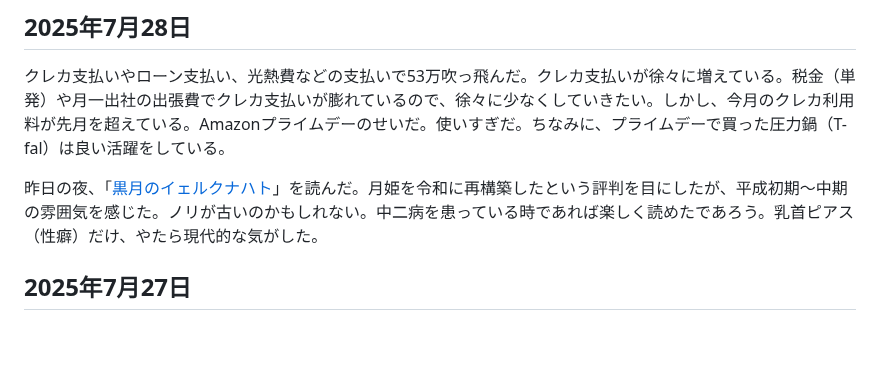
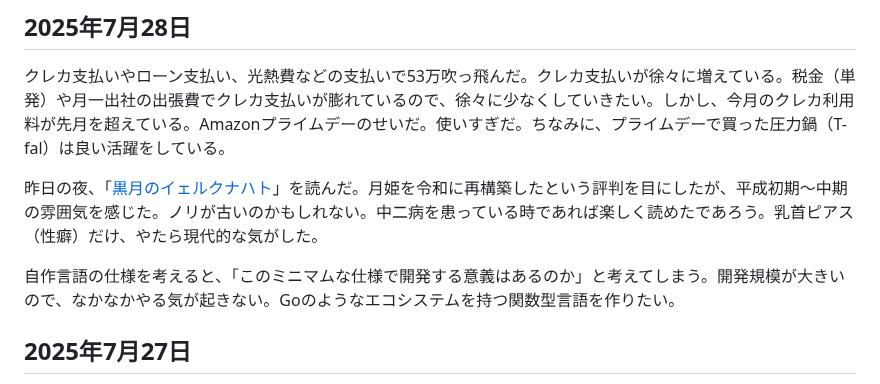
Before and after one commit to nao1215/my-life, a Markdown page: public/index.md, the part around the change. Rendered like a GitHub page; blank space fills up the shorter version.

Commit message:
index.md の更新

```diff
--- a/public/index.md
+++ b/public/index.md
@@ -4,6 +4,8 @@
 クレカ支払いやローン支払い、光熱費などの支払いで53万吹っ飛んだ。クレカ支払いが徐々に増えている。税金（単発）や月一出社の出張費でクレカ支払いが膨れているので、徐々に少なくしていきたい。しかし、今月のクレカ利用料が先月を超えている。Amazonプライムデーのせいだ。使いすぎだ。ちなみに、プライムデーで買った圧力鍋（T-fal）は良い活躍をしている。
 
 昨日の夜、「[黒月のイェルクナハト](https://www.amazon.co.jp/%E9%BB%92%E6%9C%88%E3%81%AE%E3%82%A4%E3%82%A7%E3%83%AB%E3%82%AF%E3%83%8A%E3%83%8F%E3%83%88-1-KC%E3%83%87%E3%83%A9%E3%83%83%E3%82%AF%E3%82%B9-%E3%82%B9%E3%82%BA%E3%83%A2%E3%83%88-%E3%82%B3%E3%82%A6/dp/4065400759)」を読んだ。月姫を令和に再構築したという評判を目にしたが、平成初期～中期の雰囲気を感じた。ノリが古いのかもしれない。中二病を患っている時であれば楽しく読めたであろう。乳首ピアス（性癖）だけ、やたら現代的な気がした。
+
+自作言語の仕様を考えると、「このミニマムな仕様で開発する意義はあるのか」と考えてしまう。開発規模が大きいので、なかなかやる気が起きない。Goのようなエコシステムを持つ関数型言語を作りたい。
 
 ## 2025年7月27日
 日記を再開した。日記を継続しやすくするには、スマホから書きやすい状態にした方が良い。そこで、シングルファイルに日記を書くことにした。数年前は日付ごとに新規ファイルを作成していたが、この運用はPCを使わないと面倒臭かった。今まではX（Twitter）が日記替わりであったが、Xは攻撃的な世界になった。あそこに身を置く時間を減らしたい。そう考えた時、自分にとって便利なSNSはGitHubなので、GitHubに日記を書くのがベターだと判断した。本日より前の日記は思い出しながら、今日書いた。
```
